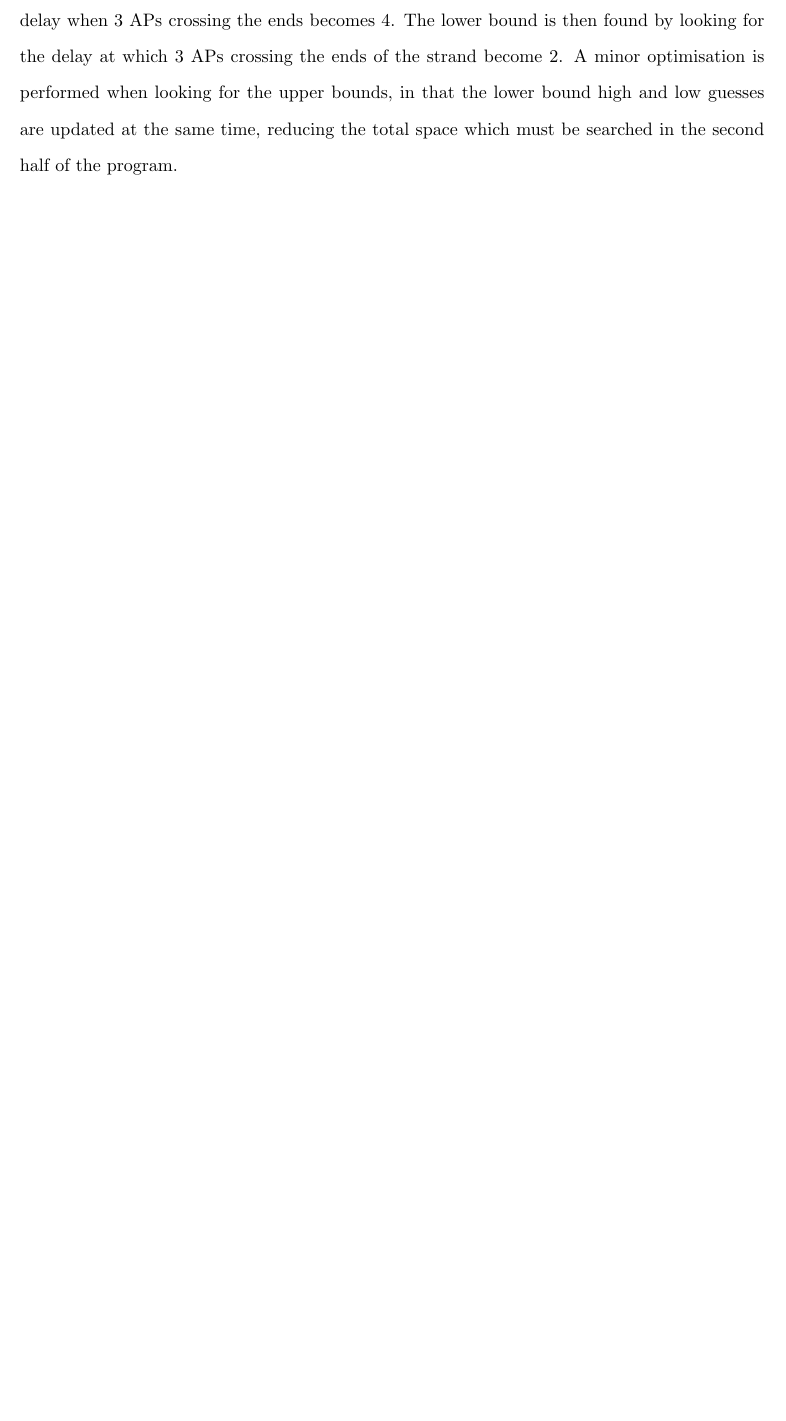
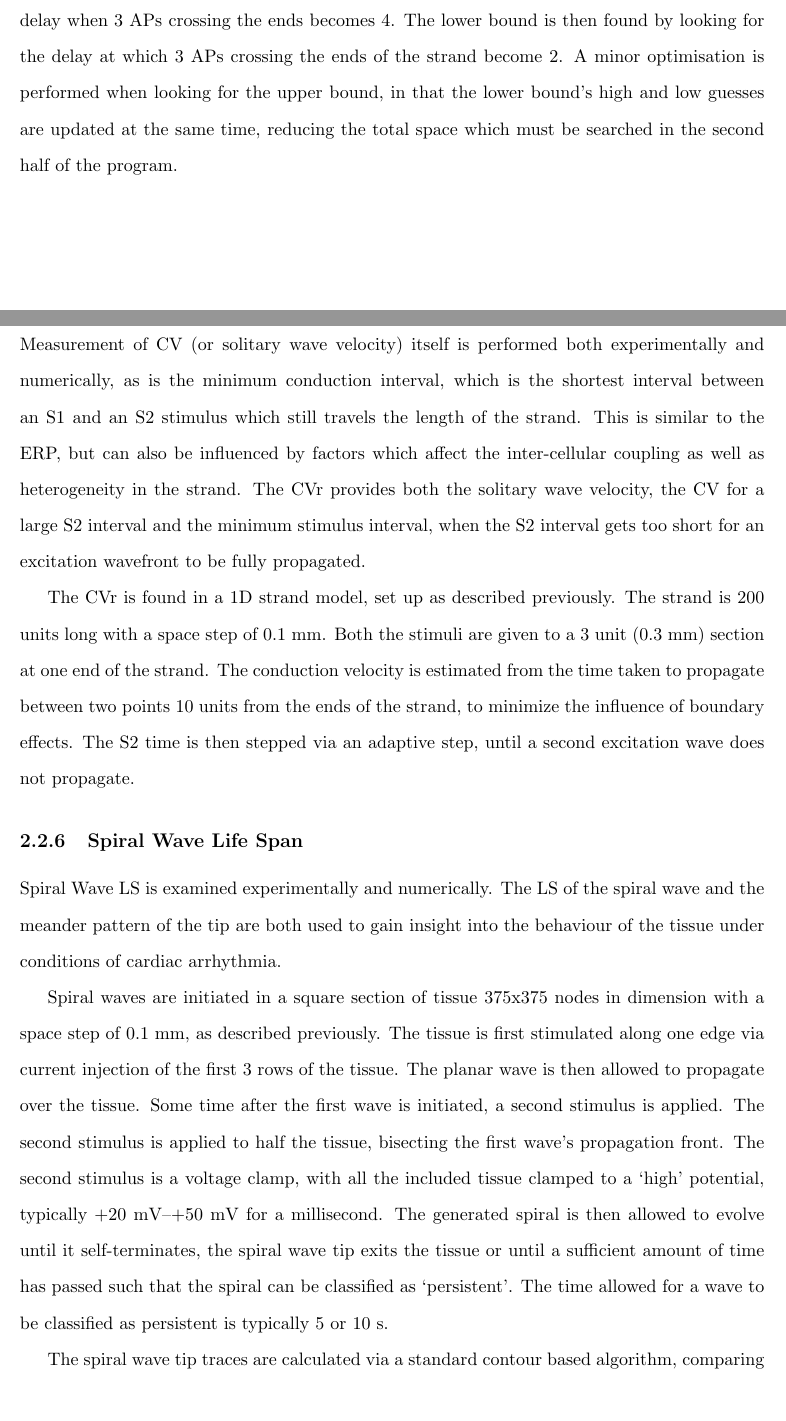
Before and after one commit to namelessjon/thesis, a LaTeX thesis (thesis.tex, which reads chapters/toolkit.tex): part of page 15 of 16 before the commit and two parts of pages 15 and 16 of 18 after it, the two joined at a grey line, cut so that both start at the same text, the shorter picture padded with empty space. Compiled offline with pdfLaTeX.

Commit message:
Added further talk of experimental protocols

```diff
--- a/chapters/toolkit.tex
+++ b/chapters/toolkit.tex
@@ -301,6 +301,49 @@ search, with a lower guess of 0~ms and an upper guess of 1000~ms.  First, the
 upper bound of the VW is determined by searching for the delay when 3 APs
 crossing the ends becomes 4.  The lower bound is then found by looking for the
 delay at which 3 APs crossing the ends of the strand become 2.  A minor
-optimisation is performed when looking for the upper bounds, in that the lower
-bound high and low guesses are updated at the same time, reducing the total
+optimisation is performed when looking for the upper bound, in that the lower
+bound's high and low guesses are updated at the same time, reducing the total
 space which must be searched in the second half of the program.
+
+\subsection{Conduction Velocity Restitution}
+
+Measurement of CV (or solitary wave velocity) itself is performed both
+experimentally and numerically, as is the minimum conduction interval, which is
+the shortest interval between an S1 and an S2 stimulus which still travels the
+length of the strand.  This is similar to the ERP, but can also be influenced by
+factors which affect the inter-cellular coupling as well as heterogeneity in the
+strand.  The CVr provides both the solitary wave velocity, the CV for a large S2
+interval and the minimum stimulus interval, when the S2 interval gets too short
+for an excitation wavefront to be fully propagated.
+
+The CVr is found in a 1D strand model, set up as described previously.  The
+strand is 200 units long with a space step of 0.1~mm.  Both the stimuli are
+given to a 3 unit (0.3~mm) section at one end of the strand.  The conduction
+velocity is estimated from the time taken to propagate between two points 10
+units from the ends of the strand, to minimize the influence of boundary
+effects.  The S2 time is then stepped via an adaptive step, until a second
+excitation wave does not propagate.
+
+\subsection{Spiral Wave Life Span}
+
+Spiral Wave LS is examined experimentally and numerically.  The LS of the spiral
+wave and the meander pattern of the tip are both used to gain insight into the
+behaviour of the tissue under conditions of cardiac arrhythmia.
+
+Spiral waves are initiated in a square section of tissue 375x375 nodes in
+dimension with a space step of 0.1~mm, as described previously.  The tissue is
+first stimulated along one edge via current injection of the first 3 rows of the
+tissue.  The planar wave is then allowed to propagate over the tissue.  Some
+time after the first wave is initiated, a second stimulus is applied.  The
+second stimulus is applied to half the tissue, bisecting the first wave's
+propagation front.  The second stimulus is a voltage clamp, with all the
+included tissue clamped to a `high' potential, typically +20~mV--+50~mV for a
+millisecond.  The generated spiral is then allowed to evolve until it
+self-terminates, the spiral wave tip exits the tissue or until a sufficient
+amount of time has passed such that the spiral can be classified as
+`persistent'.  The time allowed for a wave to be classified as persistent is
+typically 5 or 10~s.
+
+The spiral wave tip traces are calculated via a standard contour based
+algorithm, comparing the -60~mV contour line on snapshots of the electrical
+activity 2.5~ms apart.
```
